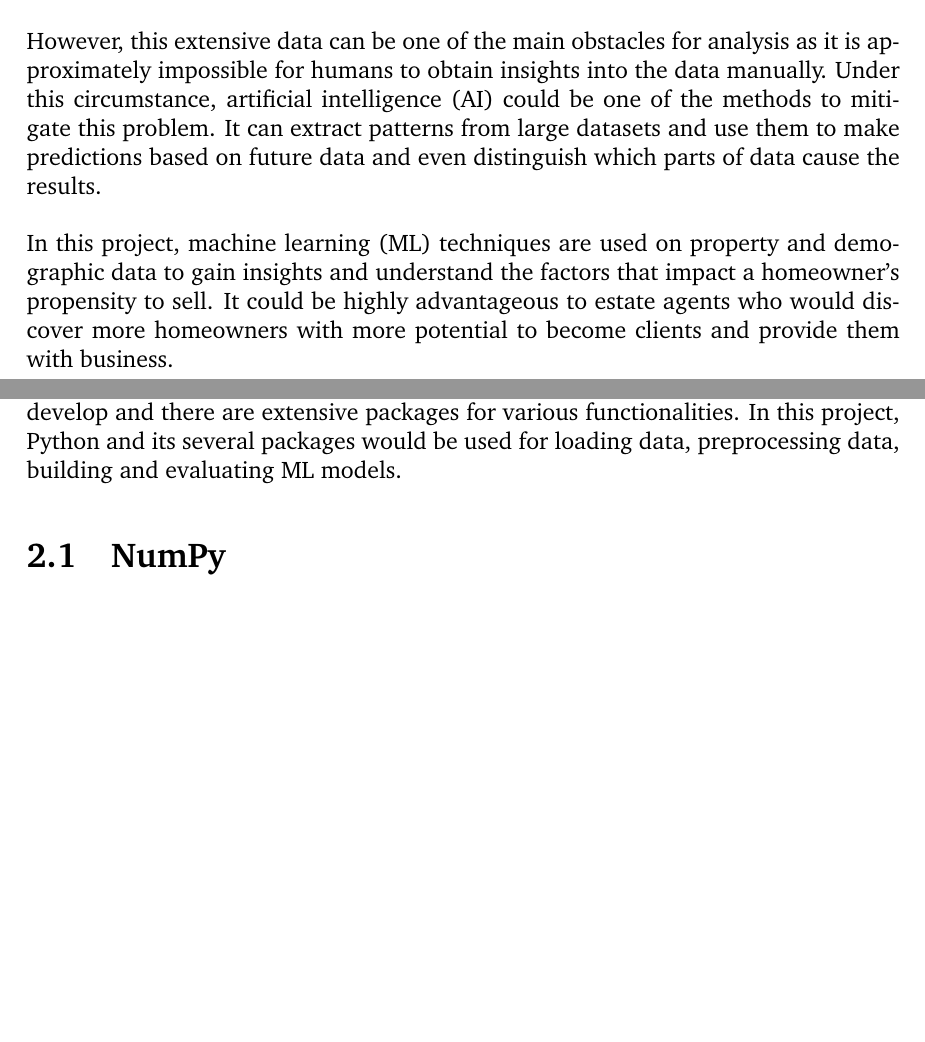
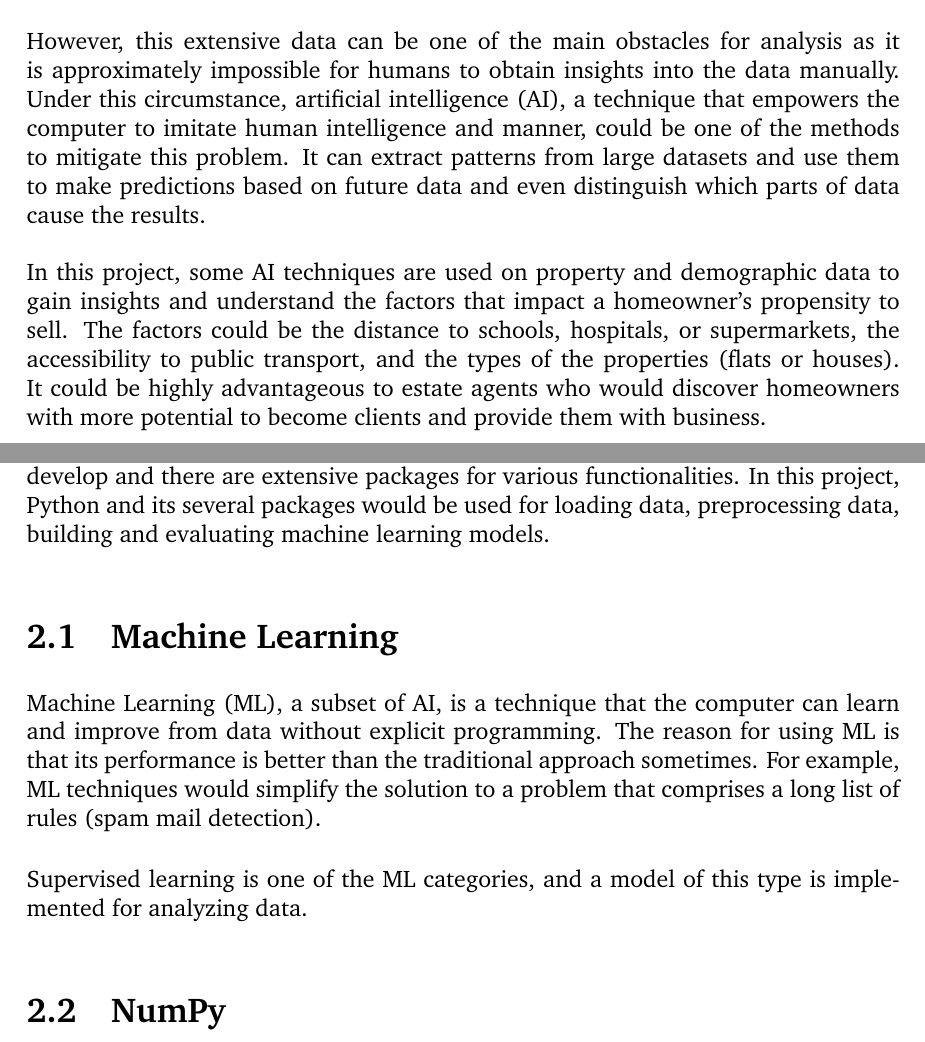
Before and after one commit to luowx0905/Individual-Project, a LaTeX thesis (Proposal/main.tex): two parts of pages 5 and 6 of 9, joined at a grey line, cut so that both start at the same text, the shorter picture padded with empty space. Compiled offline with pdfLaTeX.

Commit message:
Update proposal (ML)

```diff
--- a/Proposal/main.tex
+++ b/Proposal/main.tex
@@ -63,14 +63,20 @@
 Nowadays, there are a significant amount of data generated every second. The daily lives of humans are producing it, and some other fields are generating numerous data, such as research, health care, commercial activities, and environmental information from all kinds of sensors. With these considerable amounts of data,  acquiring the relationship between some aspects of records or obtaining the patterns behind these data would benefit the whole world. For instance, new causes of diseases might be discovered, and technology development could be accelerated.
 \\
 
-However, this extensive data can be one of the main obstacles for analysis as it is approximately impossible for humans to obtain insights into the data manually. Under this circumstance, artificial intelligence (AI) could be one of the methods to mitigate this problem. It can extract patterns from large datasets and use them to make predictions based on future data and even distinguish which parts of data cause the results.
+However, this extensive data can be one of the main obstacles for analysis as it is approximately impossible for humans to obtain insights into the data manually. Under this circumstance, artificial intelligence (AI), a technique that empowers the computer to imitate human intelligence and manner,  could be one of the methods to mitigate this problem. It can extract patterns from large datasets and use them to make predictions based on future data and even distinguish which parts of data cause the results.
 \\
 
-In this project, machine learning (ML) techniques are used on property and demographic data to gain insights and understand the factors that impact a homeowner's propensity to sell. It could be highly advantageous to estate agents who would discover more homeowners with more potential to become clients and provide them with business.
+In this project, some AI techniques are used on property and demographic data to gain insights and understand the factors that impact a homeowner's propensity to sell. The factors could be the distance to schools, hospitals, or supermarkets, the accessibility to public transport, and the types of the properties (flats or houses). It could be highly advantageous to estate agents who would discover homeowners with more potential to become clients and provide them with business.
 
 %%%%%%%%%%%%%%%%%%%%%%%%%%%%%%%%%%%%
 \chapter{Literal Review}
-Python is one of the most popular programming languages in the world as it is easy to develop and there are extensive packages for various functionalities. In this project, Python and its several packages would be used for loading data, preprocessing data, building and evaluating ML models.
+Python is one of the most popular programming languages in the world as it is easy to develop and there are extensive packages for various functionalities. In this project, Python and its several packages would be used for loading data, preprocessing data, building and evaluating machine learning models.
+
+\section{Machine Learning}
+Machine Learning (ML), a subset of AI, is a technique that the computer can learn and improve from data without explicit programming. The reason for using ML is that its performance is better than the traditional approach sometimes. For example, ML techniques would simplify the solution to a problem that comprises a long list of rules (spam mail detection).
+\\
+
+Supervised learning is one of the ML categories, and a model of this type is implemented for analyzing data.
 
 \section{NumPy}
 Numerical Python (\textit{\textbf{NumPy}}) is a scientific computing package utilizing an optimized C/C++ API to use less computation time than pure Python calculations \citep{RN6}. It provides some data structures, one of the most important structures is \textbf{\emph{ndarray}}. Unlike Python lists, NumPy arrays are homogenous, meaning all the elements in them are of the same type, and their sizes are fixed \citep{RN4}.  Moreover, NumPy provides various built-in functions for different purposes, such as statistics, linear algebra,  transforms, and element-wise operation.
```
Also changed, not shown: Proposal/proposal.bib (+18 -0 lines), Proposal/main.bbl, Proposal/main.pdf, 7 other files.
